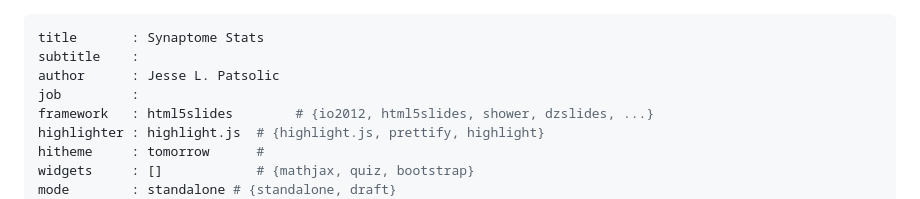
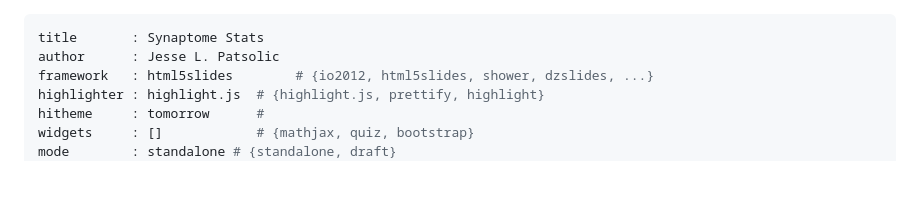
Before and after one commit to neurodata/synaptome-stats, a Markdown page: README.md, the part around the change printed below. Rendered like a GitHub page; blank space fills up the shorter version.

```diff
--- a/README.md
+++ b/README.md
@@ -1,8 +1,6 @@
 ---
 title       : Synaptome Stats
-subtitle    :
 author      : Jesse L. Patsolic
-job         :
 framework   : html5slides        # {io2012, html5slides, shower, dzslides, ...}
 highlighter : highlight.js  # {highlight.js, prettify, highlight}
 hitheme     : tomorrow      #
```
Also changed, not shown: other parts of README.md (+1 -0 lines), Code/Y2progress.md (+42 -13 lines), Figures/Y2progress_figure/cc-gg3-1.png, Figures/Y2progress_figure/cc_2dEmb-1.png, Figures/Y2progress_figure/cc_km2-heatmapSorted-1.png, Figures/Y2progress_figure/pvals-1.png, 1 other file.
